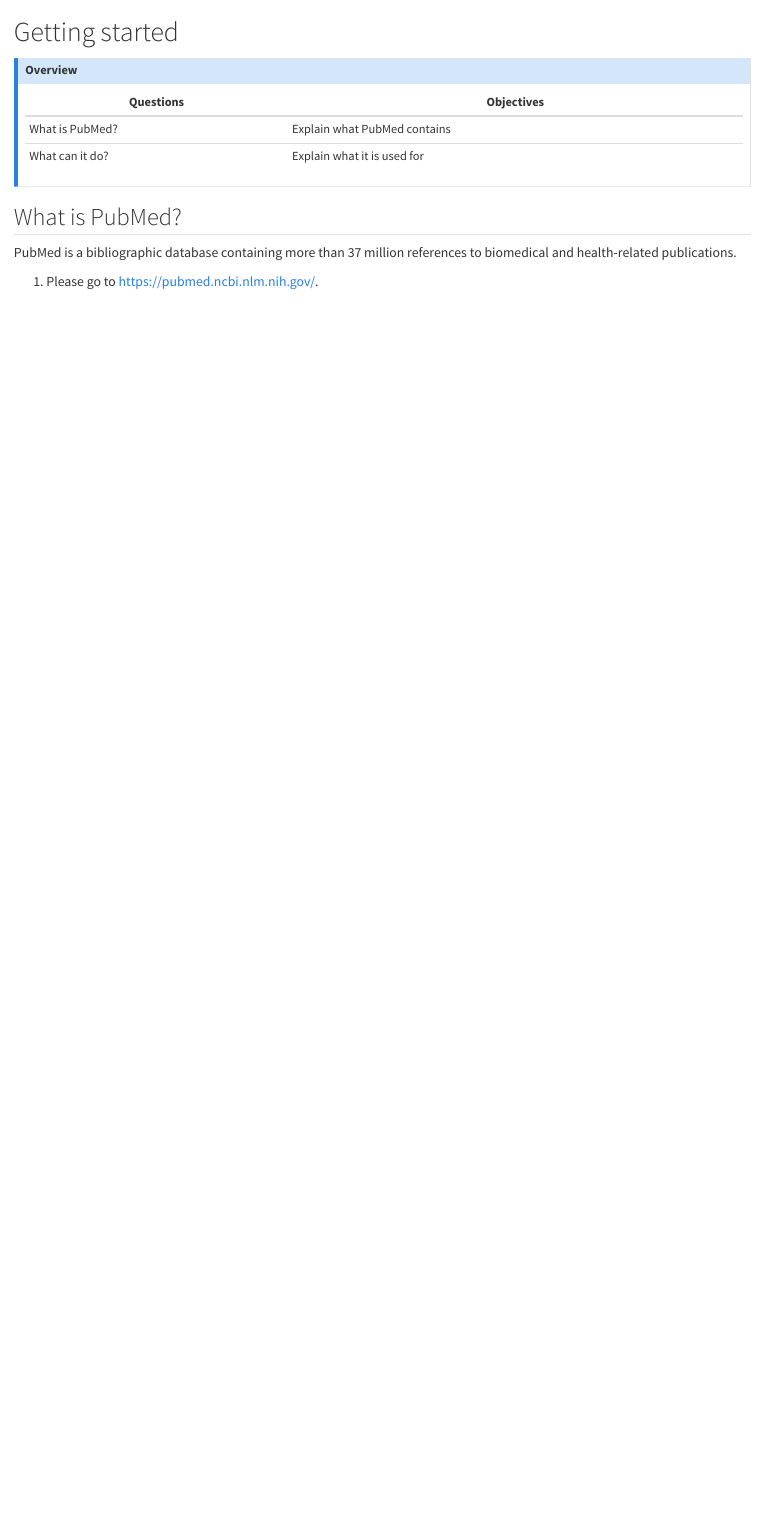
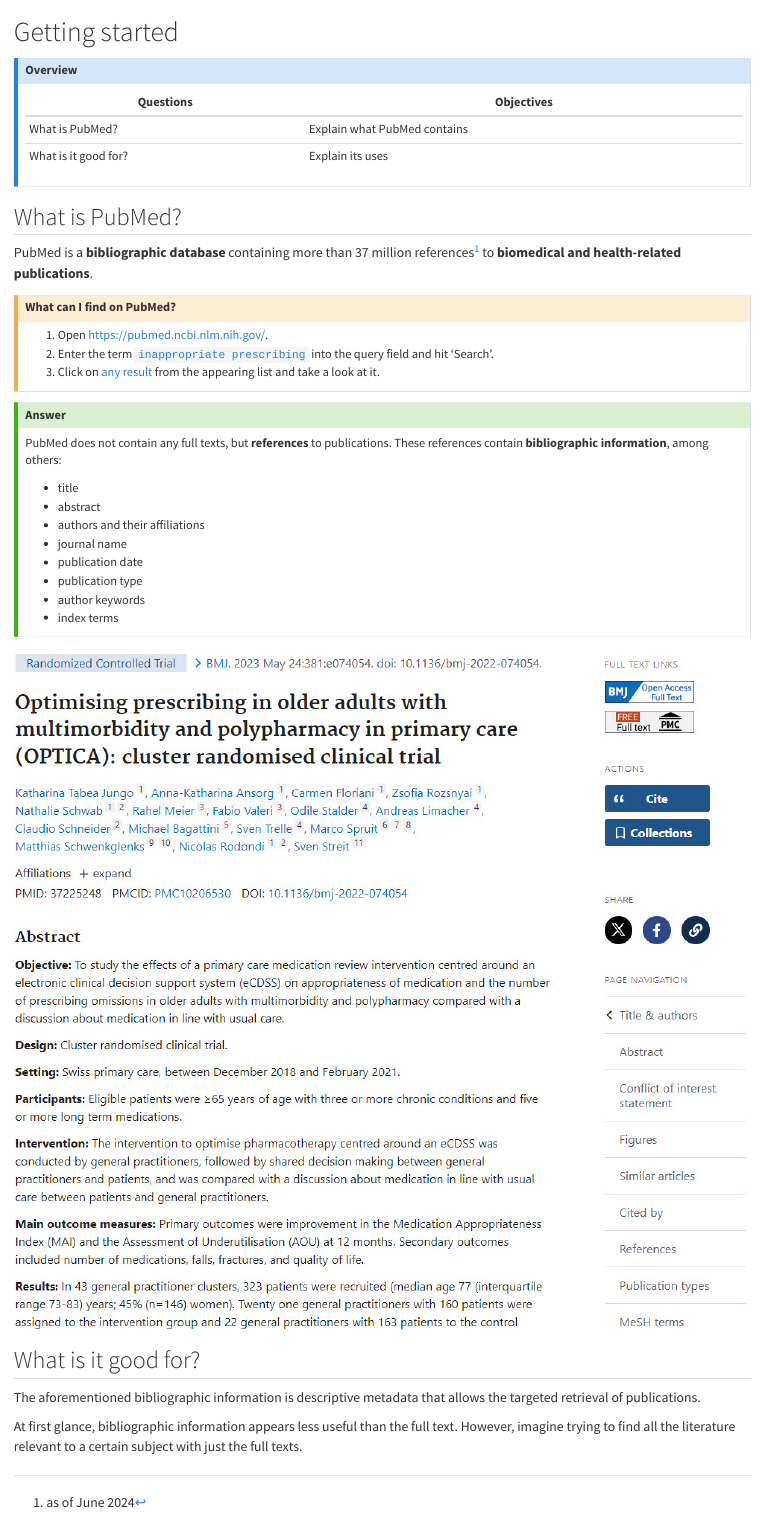
Before and after one commit to Maelphes/pmcourse, a Quarto document (intro.qmd): the page in a window 1100 px wide, from its top. Rendered offline with R 4.5, knitr and Pandoc in place of Quarto, with nearby package versions.

Commit message:
other content added

```diff
--- a/intro.qmd
+++ b/intro.qmd
@@ -1,16 +1,48 @@
 # Getting started
 
-:::{.callout-note title="Overview"}
-|    Questions    | Objectives                   |
-|-----------------|------------------------------|
-| What is PubMed? | Explain what PubMed contains |
-| What can it do? | Explain what it is used for  |
+:::{.callout-note title="Overview" icon=false appearance="default"}
+|    Questions         | Objectives                   |
+|----------------------|------------------------------|
+| What is PubMed?      | Explain what PubMed contains |
+| What is it good for? | Explain its uses             |
 :::
 
 
 ## What is PubMed?
 
-PubMed is a bibliographic database containing more than 37 million references to
- biomedical and health-related publications.
+PubMed is a **bibliographic database** containing more than 37 million references[^1] to
+ **biomedical and health-related publications**.
 
-1. Please go to <https://pubmed.ncbi.nlm.nih.gov/>.
+[^1]: as of June 2024
+
+:::{.callout-caution title="What can I find on PubMed?" icon=false appearance="default"}
+1. Open <https://pubmed.ncbi.nlm.nih.gov/>.
+2. Enter the term [`inappropriate prescribing`](https://pubmed.ncbi.nlm.nih.gov/?term=inappropriate+prescribing) into the query field and hit 'Search'.
+3. Click on [any result](https://pubmed.ncbi.nlm.nih.gov/37225248/) from the appearing list and take a look at it.
+:::
+
+:::{.callout-tip title="Answer" icon=false appearance="default"}
+PubMed does not contain any full texts, but **references** to publications.
+These references contain **bibliographic information**, among others:
+
+- title
+- abstract
+- authors and their affiliations
+- journal name
+- publication date
+- publication type
+- author keywords
+- index terms
+:::
+
+[![Example: PubMed reference 37225248](./fig/example_37225248.jpg)](https://pubmed.ncbi.nlm.nih.gov/37225248/){fig-alt="Screenshot of PMID 37225248"}
+
+
+## What is it good for?
+
+The aforementioned bibliographic information is descriptive metadata that allows
+the targeted retrieval of publications.
+
+At first glance, bibliographic information appears less useful than the full
+text. However, imagine trying to find all the literature relevant to a certain
+subject with just the full texts.
```
Also changed, not shown: index.qmd (+21 -0 lines), docs/search.json, fig/example_37225248.jpg (added), 3 other files.
